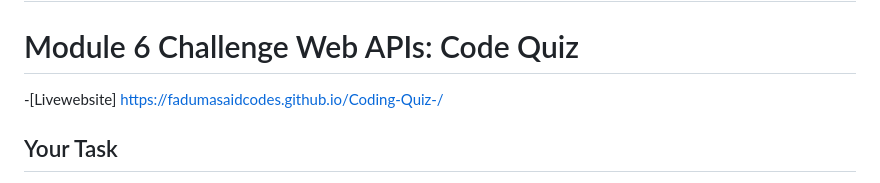
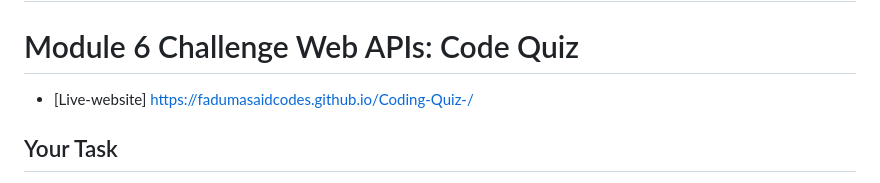
Before and after one commit to fadumasaidcodes/Coding-Quiz-, a Markdown page: README.md, the part around the change. GitHub-like rendering.

```diff
--- a/README.md
+++ b/README.md
@@ -1,7 +1,7 @@
 # Coding-Quiz-
 # Module 6 Challenge Web APIs: Code Quiz
 
--[Livewebsite] https://fadumasaidcodes.github.io/Coding-Quiz-/
+- [Live-website] https://fadumasaidcodes.github.io/Coding-Quiz-/
 
 
 ## Your Task
```
